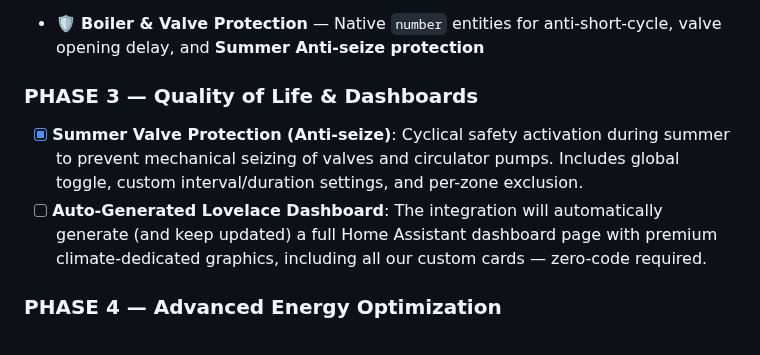
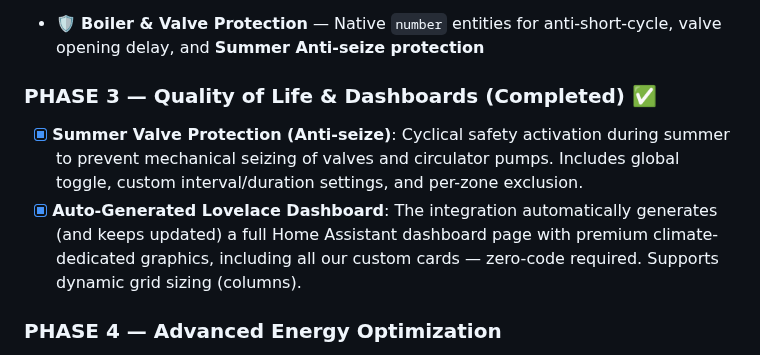
Before and after one commit to alex-military/multizone-thermostat, a Markdown page: README.md, the part around the change. Drawn GitHub-style.

Commit message:
docs: update README and cards documentation for dashboard strategy

```diff
--- a/README.md
+++ b/README.md
@@ -70,9 +70,9 @@ The project is structured in phases to evolve from a simple aggregator to a full
 
 - 🛡️ **Boiler & Valve Protection** — Native `number` entities for anti-short-cycle, valve opening delay, and **Summer Anti-seize protection**
 
-### PHASE 3 — Quality of Life & Dashboards
+### PHASE 3 — Quality of Life & Dashboards (Completed) ✅
 - [x] **Summer Valve Protection (Anti-seize)**: Cyclical safety activation during summer to prevent mechanical seizing of valves and circulator pumps. Includes global toggle, custom interval/duration settings, and per-zone exclusion.
-- [ ] **Auto-Generated Lovelace Dashboard**: The integration will automatically generate (and keep updated) a full Home Assistant dashboard page with premium climate-dedicated graphics, including all our custom cards — zero-code required.
+- [x] **Auto-Generated Lovelace Dashboard**: The integration automatically generates (and keeps updated) a full Home Assistant dashboard page with premium climate-dedicated graphics, including all our custom cards — zero-code required. Supports dynamic grid sizing (columns).
 
 ### PHASE 4 — Advanced Energy Optimization
 - [ ] **Self-Learning PID Auto-Tuning**: Advanced self-learning PID algorithm that studies the thermal inertia of the house and regulates proportional modulation (PWM) autonomously to eliminate temperature swings.
```
Also changed, not shown: cards.md (+36 -0 lines), images/dashboard_col1.png (added), images/dashboard_col2.png (added), images/dashboard_col3.png (added).
